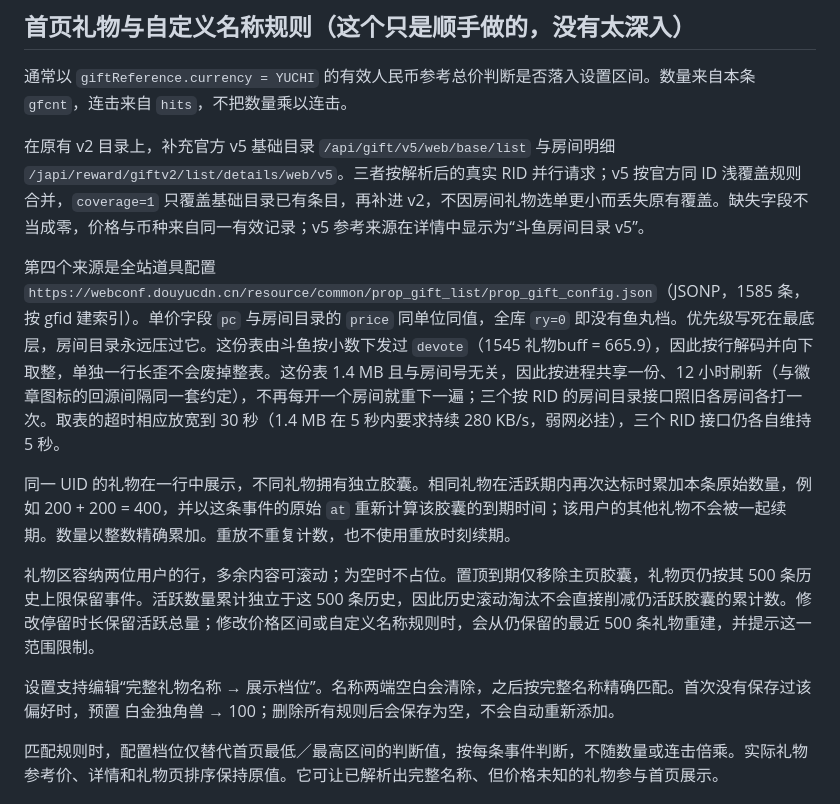
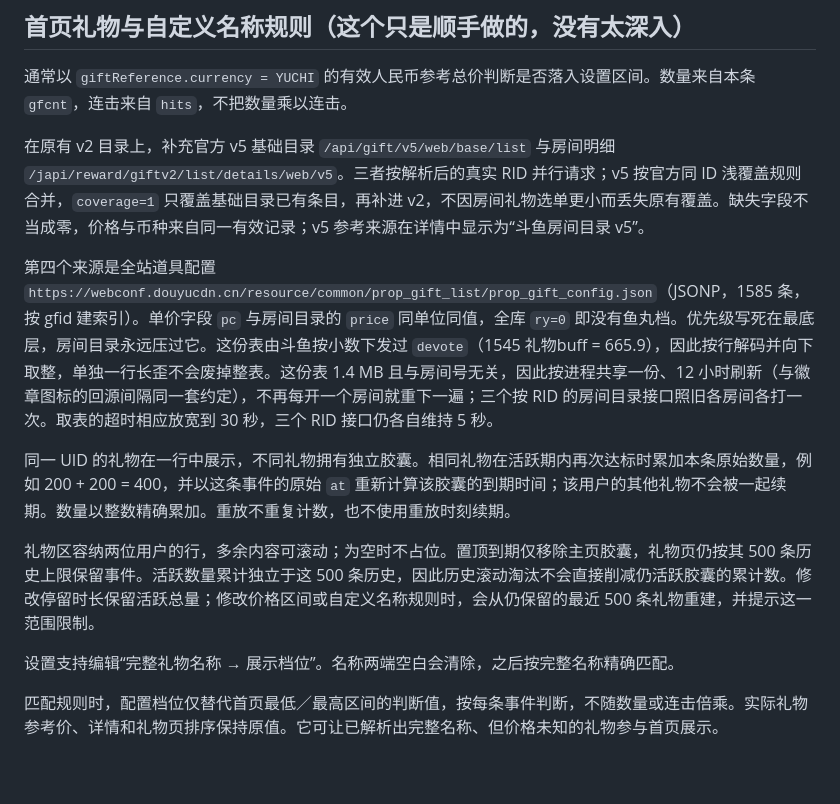
Before and after one commit to 709LEINAO/danmuku, a Markdown page: README.md, the part around one of its changes. Drawn GitHub-style; blank space fills up the shorter version.

```diff
--- a/README.md
+++ b/README.md
@@ -121,13 +113,13 @@ DANMAKU_ADDR=0.0.0.0:8788 sh start.sh
 
 在原有 v2 目录上，补充官方 v5 基础目录 `/api/gift/v5/web/base/list` 与房间明细 `/japi/reward/giftv2/list/details/web/v5`。三者按解析后的真实 RID 并行请求；v5 按官方同 ID 浅覆盖规则合并，`coverage=1` 只覆盖基础目录已有条目，再补进 v2，不因房间礼物选单更小而丢失原有覆盖。缺失字段不当成零，价格与币种来自同一有效记录；v5 参考来源在详情中显示为“斗鱼房间目录 v5”。
 
-第四个来源是全站道具配置 `https://webconf.douyucdn.cn/resource/common/prop_gift_list/prop_gift_config.json`（JSONP，1585 条，按 gfid 建索引）。单价字段 `pc` 与房间目录的 `price` 同单位同值，全库 `ry=0` 即没有鱼丸档。优先级写死在最底层，房间目录永远压过它。这份表由斗鱼按小数下发过 `devote`（1545 礼物buff = 665.9），因此按行解码并向下取整，单独一行长歪不会废掉整表。这份表 1.4 MB 且与房间号无关，因此按进程共享一份、12 小时刷新（与徽章图标的回源间隔同一套约定），不再每开一个房间就重下一遍；三个按 RID 的房间目录接口照旧各房间各打一次。取表的超时相应放宽到 30 秒（1.4 MB 在 5 秒内要求持续 280 KB/s，弱网必挂），三个 RID 接口仍各自维持 5 秒。
+第四个来源是全站道具配置 `https://webconf.douyucdn.cn/resource/common/prop_gift_list/prop_gift_config.json`（JSONP，1585 条，按 gfid 建索引）。单价字段 `pc` 与房间目录的 `price` 同单位同值，全库 `ry=0` 即没有鱼丸档。优先级写死在最底层，房间目录永远压过它。这份表由斗鱼按小数下发过 `devote`（1545 礼物buff = 665.9），因此按行解码并向下取整，单独一行长歪不会废掉整表。这份表 1.4 MB 且与房间号无关，因此按进程共享一份、12 小时刷新（与徽章图标的回源间隔同一套约定），不再每开一个房间就重下一遍；三个按 RID 的房间目录接口照旧各房间各打一次。取表的超时相应放宽到 30 秒，三个 RID 接口仍各自维持 5 秒。
 
 同一 UID 的礼物在一行中展示，不同礼物拥有独立胶囊。相同礼物在活跃期内再次达标时累加本条原始数量，例如 200 + 200 = 400，并以这条事件的原始 `at` 重新计算该胶囊的到期时间；该用户的其他礼物不会被一起续期。数量以整数精确累加。重放不重复计数，也不使用重放时刻续期。
 
 礼物区容纳两位用户的行，多余内容可滚动；为空时不占位。置顶到期仅移除主页胶囊，礼物页仍按其 500 条历史上限保留事件。活跃数量累计独立于这 500 条历史，因此历史滚动淘汰不会直接削减仍活跃胶囊的累计数。修改停留时长保留活跃总量；修改价格区间或自定义名称规则时，会从仍保留的最近 500 条礼物重建，并提示这一范围限制。
 
-设置支持编辑“完整礼物名称 → 展示档位”。名称两端空白会清除，之后按完整名称精确匹配。首次没有保存过该偏好时，预置 白金独角兽 → 100；删除所有规则后会保存为空，不会自动重新添加。
+设置支持编辑“完整礼物名称 → 展示档位”。名称两端空白会清除，之后按完整名称精确匹配。
 
 匹配规则时，配置档位仅替代首页最低／最高区间的判断值，按每条事件判断，不随数量或连击倍乘。实际礼物参考价、详情和礼物页排序保持原值。它可让已解析出完整名称、但价格未知的礼物参与首页展示。
 
```
Also changed, not shown: other parts of README.md (+2 -10 lines).
